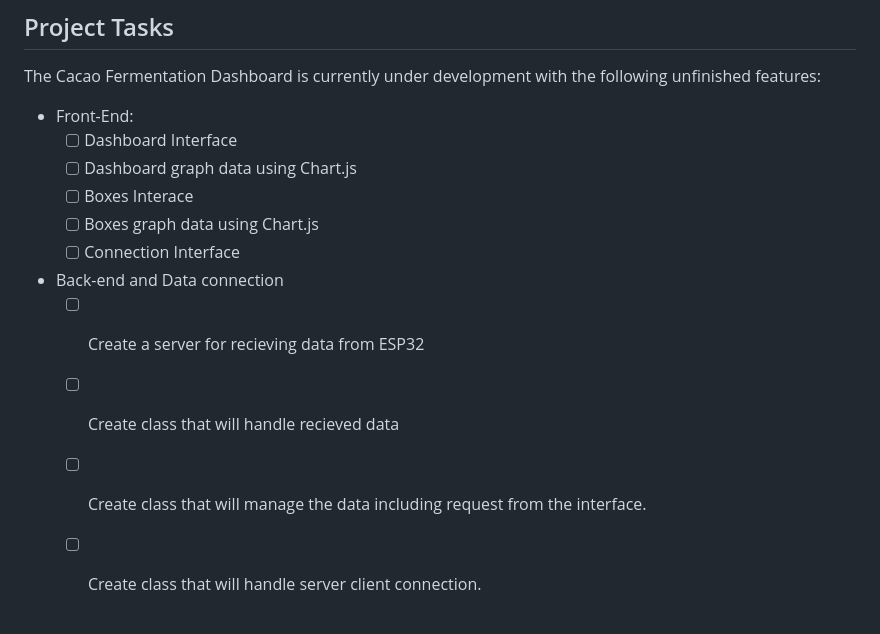
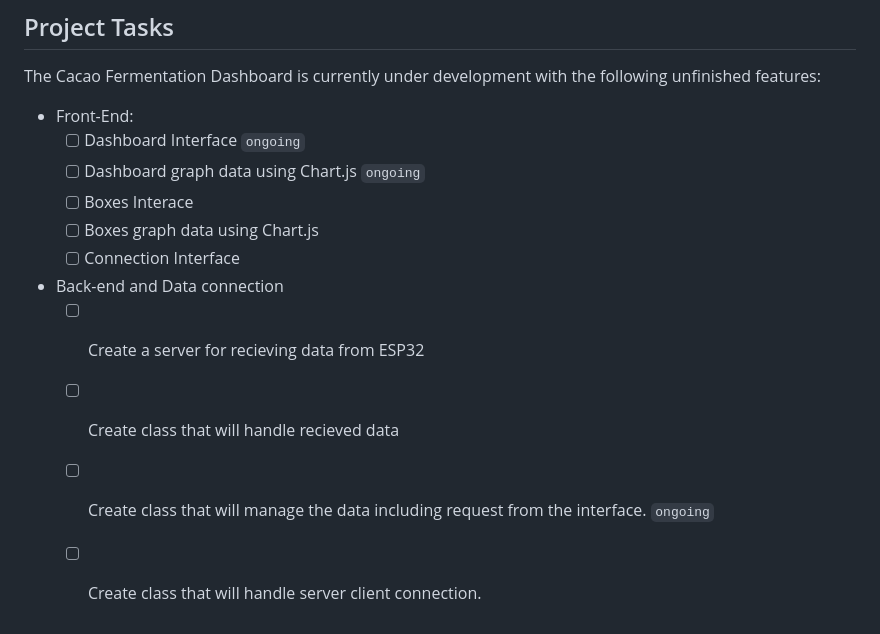
Before and after one commit to ELGrimaldo/CACAO_SYSTEM, a Markdown page: README.md, the part around the change. Rendered like a GitHub page.

Commit message:
updated project task

```diff
--- a/README.md
+++ b/README.md
@@ -71,8 +71,8 @@ The Cacao Fermentation Dashboard was developed by the following contributors:
 The Cacao Fermentation Dashboard is currently under development with the following unfinished features:
 
 - Front-End:
-    - [ ] Dashboard Interface
-    - [ ] Dashboard graph data using Chart.js
+    - [ ] Dashboard Interface `ongoing`
+    - [ ] Dashboard graph data using Chart.js `ongoing`
     - [ ] Boxes Interace
     - [ ] Boxes graph data using Chart.js
     - [ ] Connection Interface
@@ -80,5 +80,5 @@ The Cacao Fermentation Dashboard is currently under development with the followi
 - Back-end and Data connection
     - [ ] Create a server for recieving data from ESP32
     - [ ] Create class that will handle recieved data
-    - [ ] Create class that will manage the data including request from the interface.
+    - [ ] Create class that will manage the data including request from the interface. `ongoing`
     - [ ] Create class that will handle server client connection.
```
